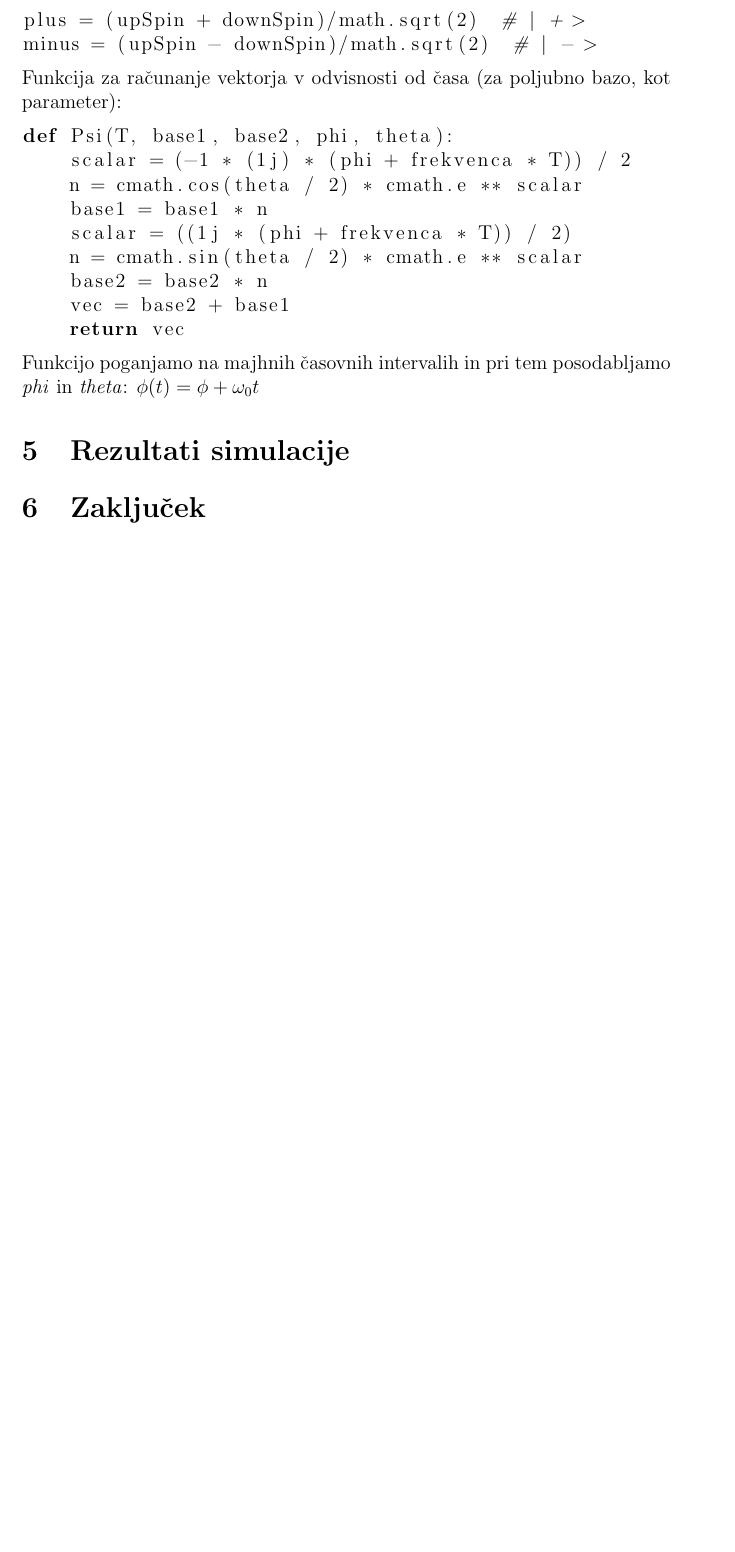
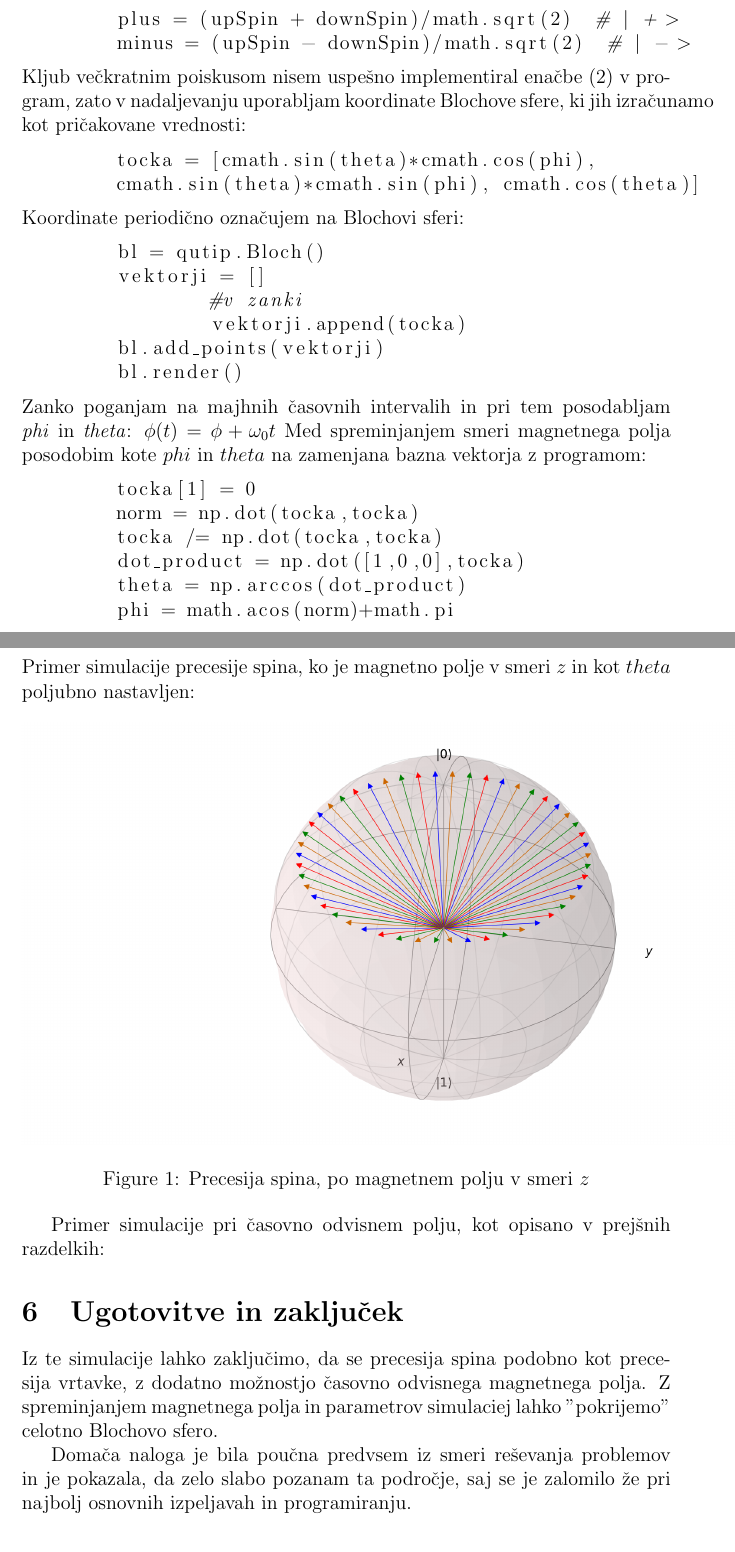
Before and after one commit to copandrej/Simulacija-spina, a LaTeX document (simulacijaSpina.tex): part of page 4 of 4 before the commit and two parts of pages 4 and 5 of 5 after it, the two joined at a grey line, cut so that both start at the same text, the shorter picture padded with empty space. Compiled offline with pdfLaTeX.

Commit message:
added some .tex

```diff
--- a/simulacijaSpina.tex
+++ b/simulacijaSpina.tex
@@ -5,7 +5,9 @@
 \usepackage{amsmath}
 \usepackage{braket}
 \usepackage{listings}
-
+\usepackage{graphicx}
+\usepackage{float}
+\usepackage{hyperref}
 \author{Andrej Čop}
 \date{Maj 2022}
 
@@ -58,22 +62,43 @@ downSpin = basis(2, 1)
 	plus = (upSpin + downSpin)/math.sqrt(2)  # | + >
 	minus = (upSpin - downSpin)/math.sqrt(2)  # | - >
 \end{lstlisting}
-Funkcija za računanje vektorja v odvisnosti od časa (za poljubno bazo, kot parameter):
+Kljub večkratnim poiskusom nisem uspešno implementiral enačbe (2) v program, zato v nadaljevanju uporabljam koordinate Blochove sfere, ki jih izračunamo kot pričakovane vrednosti:
 \begin{lstlisting}
-def Psi(T, base1, base2, phi, theta):
-    scalar = (-1 * (1j) * (phi + frekvenca * T)) / 2
-    n = cmath.cos(theta / 2) * cmath.e ** scalar
-    base1 = base1 * n
-    scalar = ((1j * (phi + frekvenca * T)) / 2)
-    n = cmath.sin(theta / 2) * cmath.e ** scalar
-    base2 = base2 * n
-    vec = base2 + base1
-    return vec
+	tocka = [cmath.sin(theta)*cmath.cos(phi),
+	cmath.sin(theta)*cmath.sin(phi), cmath.cos(theta)]
 \end{lstlisting}
-Funkcijo poganjamo na majhnih časovnih intervalih in pri tem posodabljamo \textit{phi} in \textit{theta}: $\phi(t) = \phi + \omega_0t$
+Koordinate periodično označujem na Blochovi sferi:
+\begin{lstlisting}
+	bl = qutip.Bloch()
+	vektorji = []
+		#v zanki
+		vektorji.append(tocka)
+	bl.add_points(vektorji)
+    	bl.render()
+\end{lstlisting}
+Zanko poganjam na majhnih časovnih intervalih in pri tem posodabljam \textit{phi} in \textit{theta}: $\phi(t) = \phi + \omega_0t$
+Med spreminjanjem smeri magnetnega polja posodobim kote $phi$ in $theta$ na zamenjana bazna vektorja z programom:
+\begin{lstlisting}
+	tocka[1] = 0
+	norm = np.dot(tocka,tocka)
+	tocka /= np.dot(tocka,tocka)
+	dot_product = np.dot([1,0,0],tocka)
+	theta = np.arccos(dot_product)
+	phi = math.acos(norm)+math.pi
+\end{lstlisting}
+\newpage
 \section{Rezultati simulacije}
+Primer simulacije precesije spina, ko je magnetno polje v smeri $z$ in kot $theta$ poljubno nastavljen:
+\begin{figure}[H]
+  \includegraphics[width=500pt]{precesija_po_osi_z}
+  \caption{Precesija spina, po magnetnem polju v smeri $z$}
+  \label{fig:boat1}
+\end{figure}
+Primer simulacije pri časovno odvisnem polju, kot opisano v prejšnih razdelkih:
+\section{Ugotovitve in zaključek}
+Iz te simulacije lahko zaključimo, da se precesija spina podobno kot precesija vrtavke, z dodatno možnostjo časovno odvisnega magnetnega polja. Z spreminjanjem magnetnega polja in parametrov simulaciej lahko "pokrijemo" celotno Blochovo sfero.
 
-\section{Zaključek}
+Domača naloga je bila poučna predvsem iz smeri reševanja problemov in je pokazala, da zelo slabo pozanam ta področje, saj se je zalomilo že pri najbolj osnovnih izpeljavah in programiranju.
 
 \section{Literatura}
 
```
Also changed, not shown: simulacijaSpina.tex (4 more changed lines), 1 other file. Lines whose indentation alone changed are shown as unchanged.
